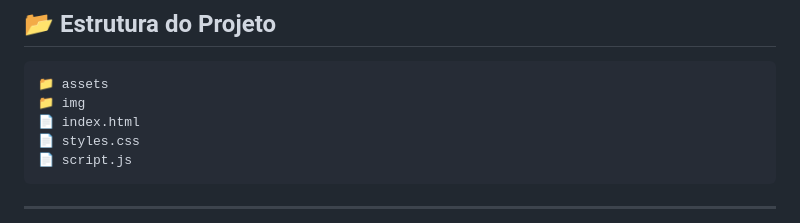
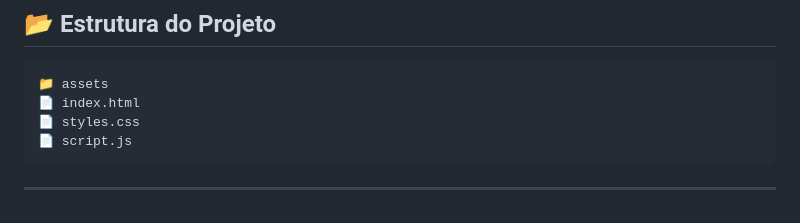
Before and after one commit to paulopkj/portfolio-paulo-ricardo, a Markdown page: README.md, the part around one of its changes. Drawn GitHub-style.

Commit message:
docs: melhora README com imagens e apresentação profissional
Added images to portfolio preview section and removed img folder from project structure.

````diff
--- a/README.md
+++ b/README.md
@@ -88,7 +91,6 @@ Este portfólio foi desenvolvido para apresentar:
 
 ```bash
 📁 assets
-📁 img
 📄 index.html
 📄 styles.css
 📄 script.js
````
Also changed, not shown: other parts of README.md (+4 -1 lines).
